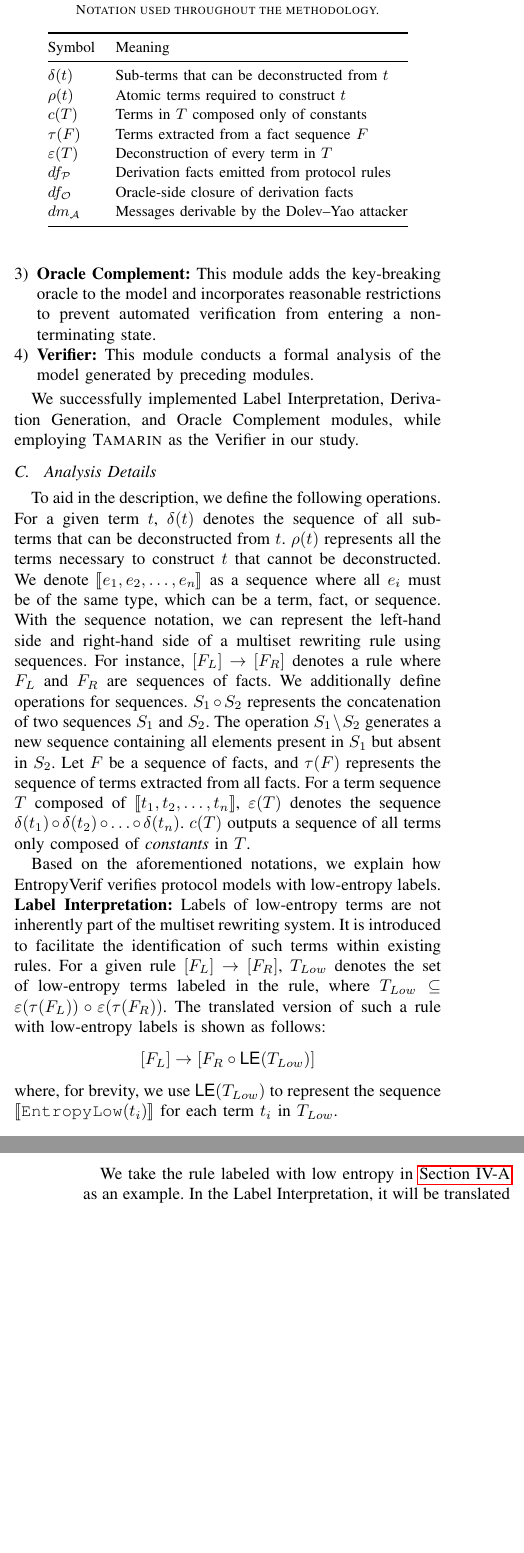
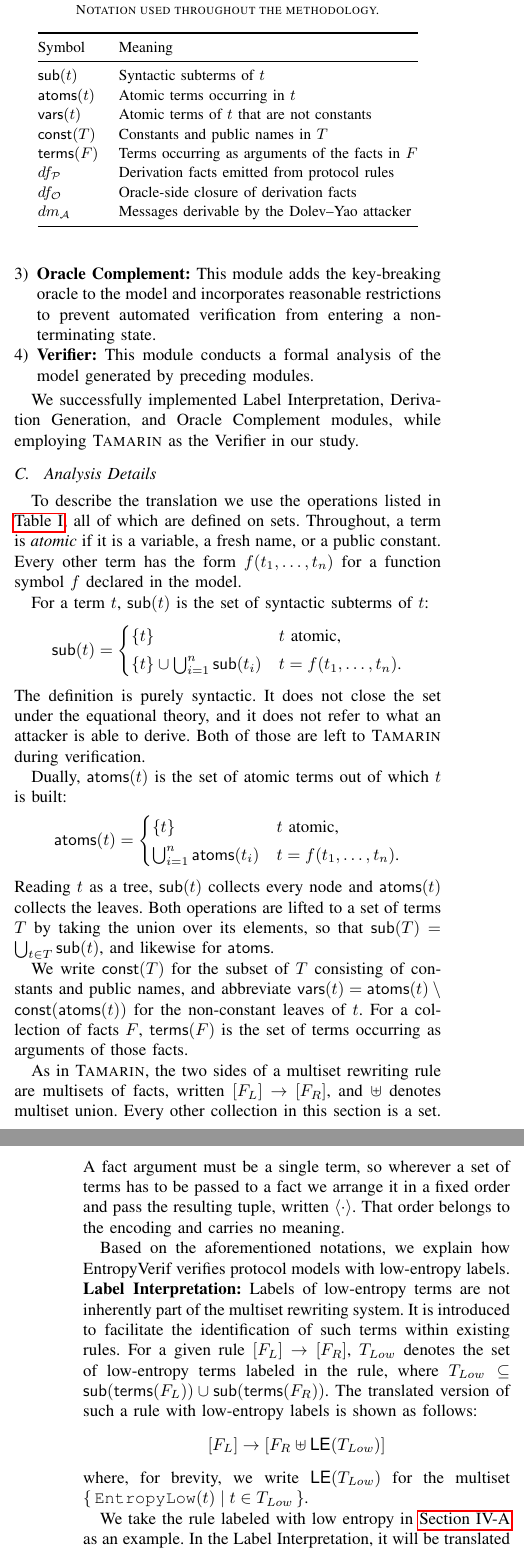
Before and after one commit to OccDeser/ble_nattack_2024_1, a LaTeX paper (main.tex, which reads sections/methodology.tex): two parts of the columns of pages 6 and 7 of 15, joined at a grey line, cut so that both start at the same text, the shorter picture padded with empty space. Compiled offline with pdfLaTeX.

Commit message:
paper: B4.1 descriptive names and precise definitions for the compiler notation
T4.1  sections/methodology.tex:87  -- notation table: sub / atoms / vars / const / terms
T4.2  sections/methodology.tex:100 -- recursive definitions, purely syntactic, sets and multisets
T4.3  sections/methodology.tex:146 -- label interpretation formula
T4.4  sections/methodology.tex:169 -- derivation generation formula
T4.4b sections/methodology.tex:180 -- MD(T) as a set; fixes unbalanced parentheses
T4.5  sections/methodology.tex:213 -- oracle fires at most |vars(t)| times, not fewer

```diff
--- a/sections/methodology.tex
+++ b/sections/methodology.tex
@@ -84,11 +84,11 @@ We successfully implemented Label Interpretation, Derivation Generation, and Ora
     \toprule
     Symbol & Meaning \\
     \midrule
-    $\delta(t)$                 & Sub-terms that can be deconstructed from $t$ \\
-    $\rho(t)$                   & Atomic terms required to construct $t$ \\
-    $c(T)$                      & Terms in $T$ composed only of constants \\
-    $\tau(F)$                   & Terms extracted from a fact sequence $F$ \\
-    $\varepsilon(T)$            & Deconstruction of every term in $T$ \\
+    $\mathsf{sub}(t)$           & Syntactic subterms of $t$ \\
+    $\mathsf{atoms}(t)$         & Atomic terms occurring in $t$ \\
+    $\mathsf{vars}(t)$          & Atomic terms of $t$ that are not constants \\
+    $\mathsf{const}(T)$         & Constants and public names in $T$ \\
+    $\mathsf{terms}(F)$         & Terms occurring as arguments of the facts in $F$ \\
     $df_\mathcal{P}$            & Derivation facts emitted from protocol rules \\
     $df_\mathcal{O}$            & Oracle-side closure of derivation facts \\
     $dm_\mathcal{A}$            & Messages derivable by the Dolev--Yao attacker \\
@@ -97,18 +97,45 @@ We successfully implemented Label Interpretation, Derivation Generation, and Ora
 \end{table}
 
 % All terms in the translated multiset rewriting rules remain consistent with their original form.
-To aid in the description, we define the following operations.
-For a given term $t$, $\delta(t)$ denotes the sequence of all sub-terms that can be deconstructed from $t$.
-$\rho(t)$ represents all the terms necessary to construct $t$ that cannot be deconstructed.
-We denote $\llbracket e_1, e_2, \ldots, e_n \rrbracket$ as a sequence where all $e_i$ must be of the same type, which can be a term, fact, or sequence.
-With the sequence notation, we can represent the left-hand side and right-hand side of a multiset rewriting rule using sequences.
-For instance, $[F_{L}] \rightarrow [F_{R}]$ denotes a rule where $F_{L}$ and $F_{R}$ are sequences of facts.
-We additionally define operations for sequences.
-$S_1 \circ S_2$ represents the concatenation of two sequences $S_1$ and $S_2$.
-The operation $S_1 \setminus S_2$ generates a new sequence containing all elements present in $S_1$ but absent in $S_2$.
-Let $F$ be a sequence of facts, and $\tau(F)$ represents the sequence of terms extracted from all facts.
-For a term sequence $T$ composed of $\llbracket t_1, t_2, \ldots, t_n \rrbracket$, $\varepsilon(T)$ denotes the sequence $\delta(t_1) \circ \delta(t_2) \circ \ldots \circ \delta(t_n)$.
-$c(T)$ outputs a sequence of all terms only composed of \emph{constants} in $T$.
+To describe the translation we use the operations listed in \autoref{tab:notation}, all of which
+are defined on sets.
+Throughout, a term is \emph{atomic} if it is a variable, a fresh name, or a public constant. Every
+other term has the form $f(t_1,\ldots,t_n)$ for a function symbol $f$ declared in the model.
+
+For a term $t$, $\mathsf{sub}(t)$ is the set of syntactic subterms of $t$:
+\[
+    \mathsf{sub}(t) =
+    \begin{cases}
+        \{t\} & \text{$t$ atomic,} \\[2pt]
+        \{t\} \cup \bigcup_{i=1}^{n} \mathsf{sub}(t_i) & \text{$t = f(t_1,\ldots,t_n)$.}
+    \end{cases}
+\]
+The definition is purely syntactic. It does not close the set under the equational theory, and it
+does not refer to what an attacker is able to derive. Both of those are left to \Tamarin{} during
+verification.
+
+Dually, $\mathsf{atoms}(t)$ is the set of atomic terms out of which $t$ is built:
+\[
+    \mathsf{atoms}(t) =
+    \begin{cases}
+        \{t\} & \text{$t$ atomic,} \\[2pt]
+        \bigcup_{i=1}^{n} \mathsf{atoms}(t_i) & \text{$t = f(t_1,\ldots,t_n)$.}
+    \end{cases}
+\]
+Reading $t$ as a tree, $\mathsf{sub}(t)$ collects every node and $\mathsf{atoms}(t)$ collects the
+leaves. Both operations are lifted to a set of terms $T$ by taking the union over its elements, so
+that $\mathsf{sub}(T) = \bigcup_{t \in T} \mathsf{sub}(t)$, and likewise for $\mathsf{atoms}$.
+
+We write $\mathsf{const}(T)$ for the subset of $T$ consisting of constants and public names, and
+abbreviate $\mathsf{vars}(t) = \mathsf{atoms}(t) \setminus \mathsf{const}(\mathsf{atoms}(t))$ for
+the non-constant leaves of $t$. For a collection of facts $F$, $\mathsf{terms}(F)$ is the set of
+terms occurring as arguments of those facts.
+
+As in \Tamarin{}, the two sides of a multiset rewriting rule are multisets of facts, written
+$[F_L] \rightarrow [F_R]$, and $\uplus$ denotes multiset union. Every other collection in this
+section is a set. A fact argument must be a single term, so wherever a set of terms has to be
+passed to a fact we arrange it in a fixed order and pass the resulting tuple, written $\langle
+\cdot \rangle$. That order belongs to the encoding and carries no meaning.
 
 % 在上述的notations的基础之上，我们将解释我们的工具如何验证低熵标记的协议模型
 Based on the aforementioned notations, we explain how EntropyVerif verifies protocol models with low-entropy labels.
@@ -119,12 +146,15 @@ Based on the aforementioned notations, we explain how EntropyVerif verifies prot
 \textbf{Label Interpretation:}
 Labels of low-entropy terms are not inherently part of the multiset rewriting system.
 It is introduced to facilitate the identification of such terms within existing rules.
-For a given rule $[F_L] \rightarrow [F_R]$, $T_{Low}$ denotes the set of low-entropy terms labeled in the rule, where $T_{Low} \subseteq \varepsilon(\tau(F_L)) \circ \varepsilon(\tau(F_R))$.
+For a given rule $[F_L] \rightarrow [F_R]$, $T_{Low}$ denotes the set of low-entropy terms labeled
+in the rule, where $T_{Low} \subseteq \mathsf{sub}(\mathsf{terms}(F_L)) \cup
+\mathsf{sub}(\mathsf{terms}(F_R))$.
 The translated version of such a rule with low-entropy labels is shown as follows:
 \[
-    [F_L] \rightarrow [F_R \circ \text{\textsf{LE}}(T_{Low})]
+    [F_L] \rightarrow [F_R \uplus \text{\textsf{LE}}(T_{Low})]
 \]
-where, for brevity, we use $\text{\textsf{LE}}(T_{Low})$ to represent the sequence $\llbracket \text{\TFact{EntropyLow}}(t_i) \rrbracket$ for each term $t_i$ in $T_{Low}$.
+where, for brevity, we write $\text{\textsf{LE}}(T_{Low})$ for the multiset $\{\,
+\text{\TFact{EntropyLow}}(t) \mid t \in T_{Low} \,\}$.
 
 % 我们以\autoref{sec:syntax-extension}中低熵标记的规则为例，该规则中在Label Interpretation模块中会被翻译为如下的rule：
 We take the rule labeled with low entropy in \autoref{sec:syntax-extension} as an example.
@@ -186,3 +219,7 @@ A message derivation fact will be added to the right-hand side of the rule as fo
 The Oracle Complement module adds the key-breaking oracle to protocol models and generates appropriate restrictions.
 Despite the aforementioned work enabling the oracle to operate, additional restrictions on the oracle's rules are necessary to ensure automation, and efficiency, and to prevent the system from entering a non-terminating state.
 
+For a given term $t$, $\mathsf{vars}(t)$ contains all variables required to construct it.
+Since $\mathsf{vars}(t)$ is finite and each execution of an oracle rule consumes one of its
+elements, if $t$ can be compromised by the oracle then the oracle rule is executed at most
+$|\mathsf{vars}(t)|$ times.
```
Also changed, not shown: sections/methodology.tex (21 more changed lines).
